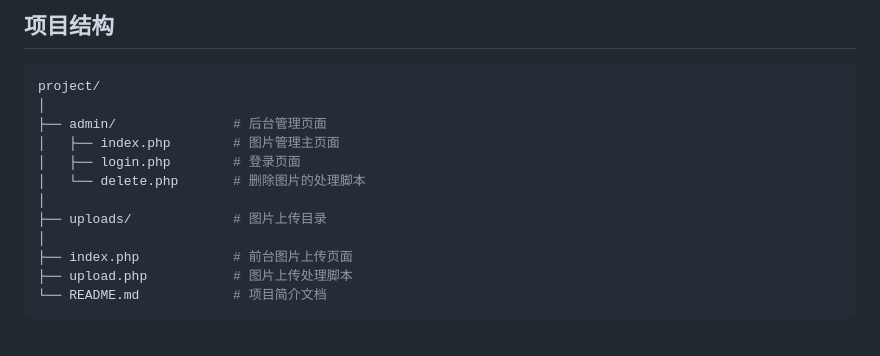
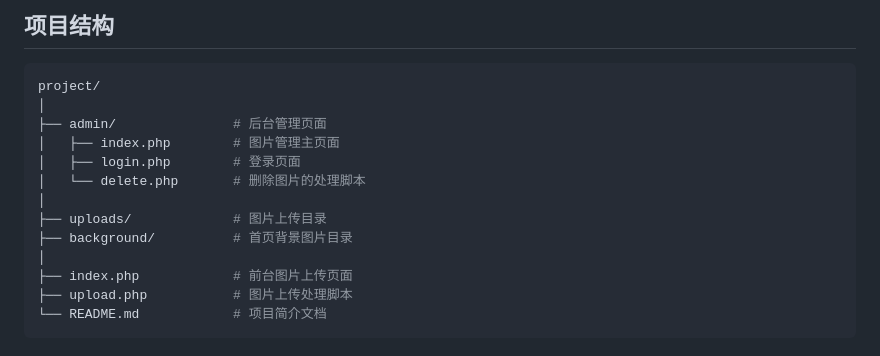
Before and after one commit to Liwu253874/Liwu_UploadPhotos, a Markdown page: README.md, the part around the change. Rendered like a GitHub page.

```diff
--- a/README.md
+++ b/README.md
@@ -41,6 +41,7 @@ project/
 │   └── delete.php       # 删除图片的处理脚本
 │
 ├── uploads/             # 图片上传目录
+├── background/          # 首页背景图片目录
 │
 ├── index.php            # 前台图片上传页面
 ├── upload.php           # 图片上传处理脚本
```
